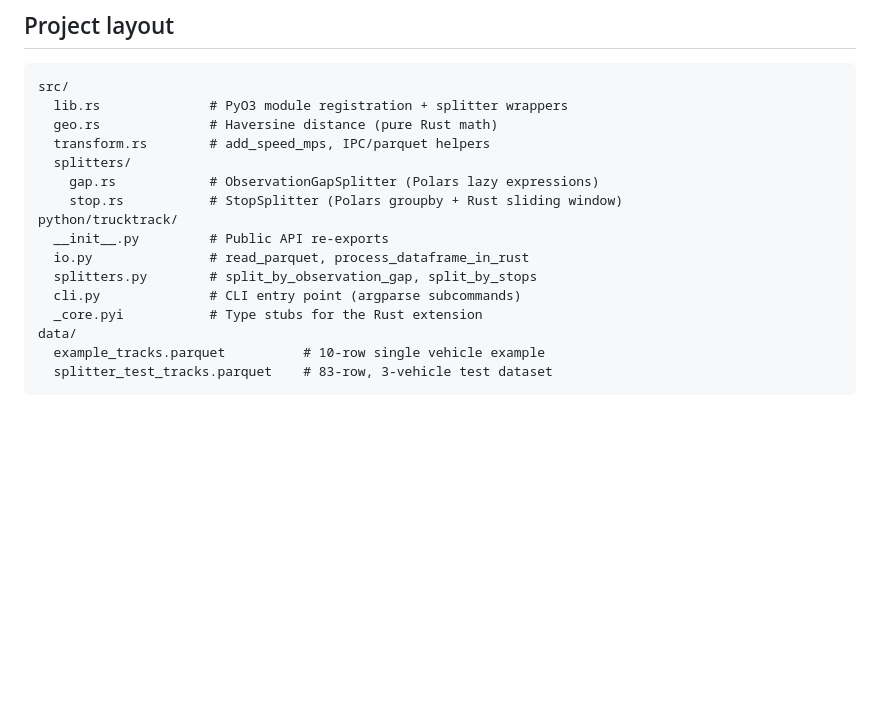
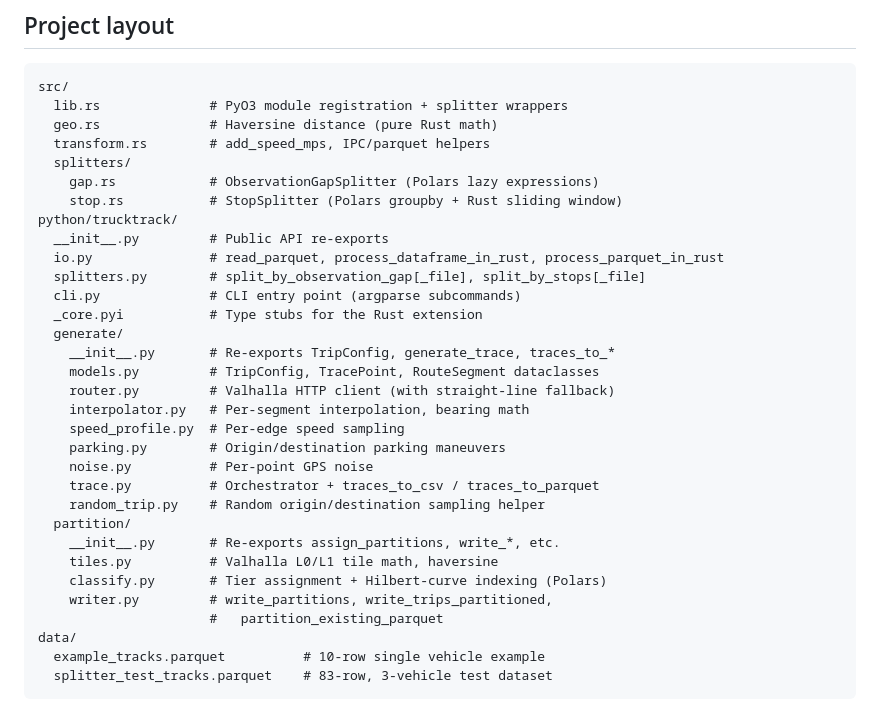
Before and after one commit to twedl/trucktrack, a Markdown page: README.md, the part around one of its changes. Drawn GitHub-style; blank space fills up the shorter version.

```diff
--- a/README.md
+++ b/README.md
@@ -93,10 +199,26 @@ src/
     stop.rs           # StopSplitter (Polars groupby + Rust sliding window)
 python/trucktrack/
   __init__.py         # Public API re-exports
-  io.py               # read_parquet, process_dataframe_in_rust
-  splitters.py        # split_by_observation_gap, split_by_stops
+  io.py               # read_parquet, process_dataframe_in_rust, process_parquet_in_rust
+  splitters.py        # split_by_observation_gap[_file], split_by_stops[_file]
   cli.py              # CLI entry point (argparse subcommands)
   _core.pyi           # Type stubs for the Rust extension
+  generate/
+    __init__.py       # Re-exports TripConfig, generate_trace, traces_to_*
+    models.py         # TripConfig, TracePoint, RouteSegment dataclasses
+    router.py         # Valhalla HTTP client (with straight-line fallback)
+    interpolator.py   # Per-segment interpolation, bearing math
+    speed_profile.py  # Per-edge speed sampling
+    parking.py        # Origin/destination parking maneuvers
+    noise.py          # Per-point GPS noise
+    trace.py          # Orchestrator + traces_to_csv / traces_to_parquet
+    random_trip.py    # Random origin/destination sampling helper
+  partition/
+    __init__.py       # Re-exports assign_partitions, write_*, etc.
+    tiles.py          # Valhalla L0/L1 tile math, haversine
+    classify.py       # Tier assignment + Hilbert-curve indexing (Polars)
+    writer.py         # write_partitions, write_trips_partitioned,
+                      #   partition_existing_parquet
 data/
   example_tracks.parquet          # 10-row single vehicle example
   splitter_test_tracks.parquet    # 83-row, 3-vehicle test dataset
```
Also changed, not shown: other parts of README.md (+115 -9 lines).
